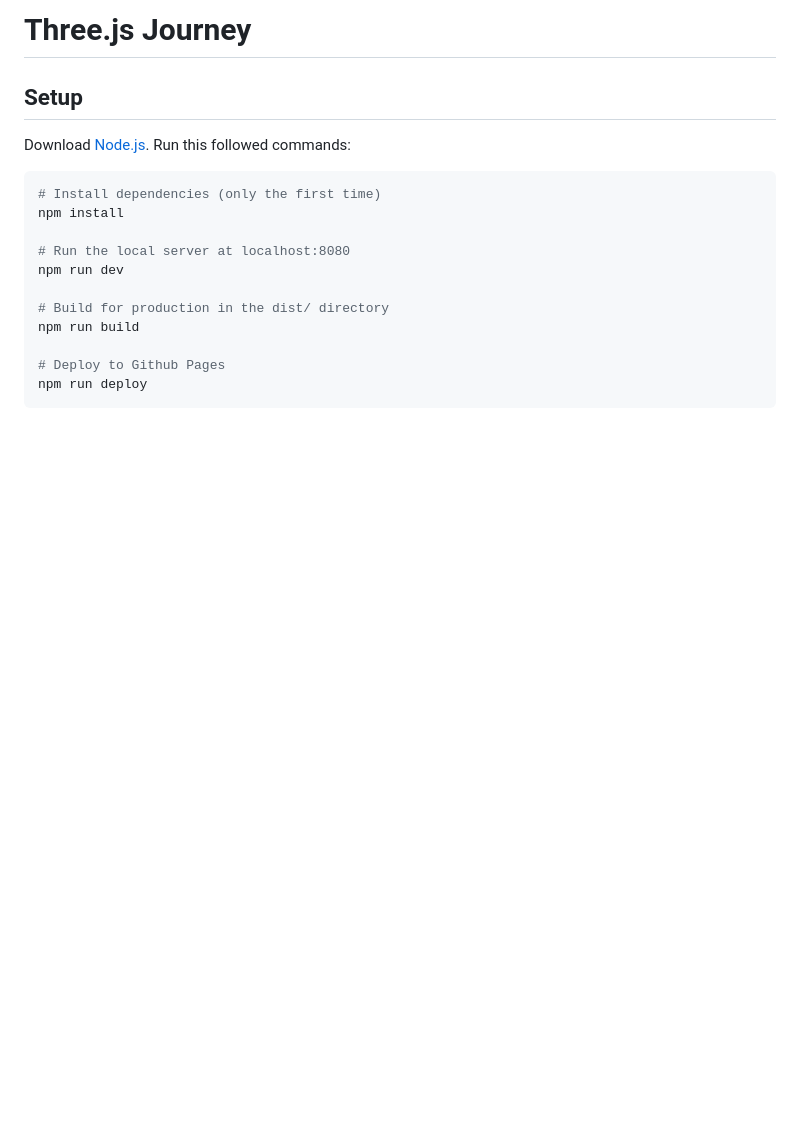
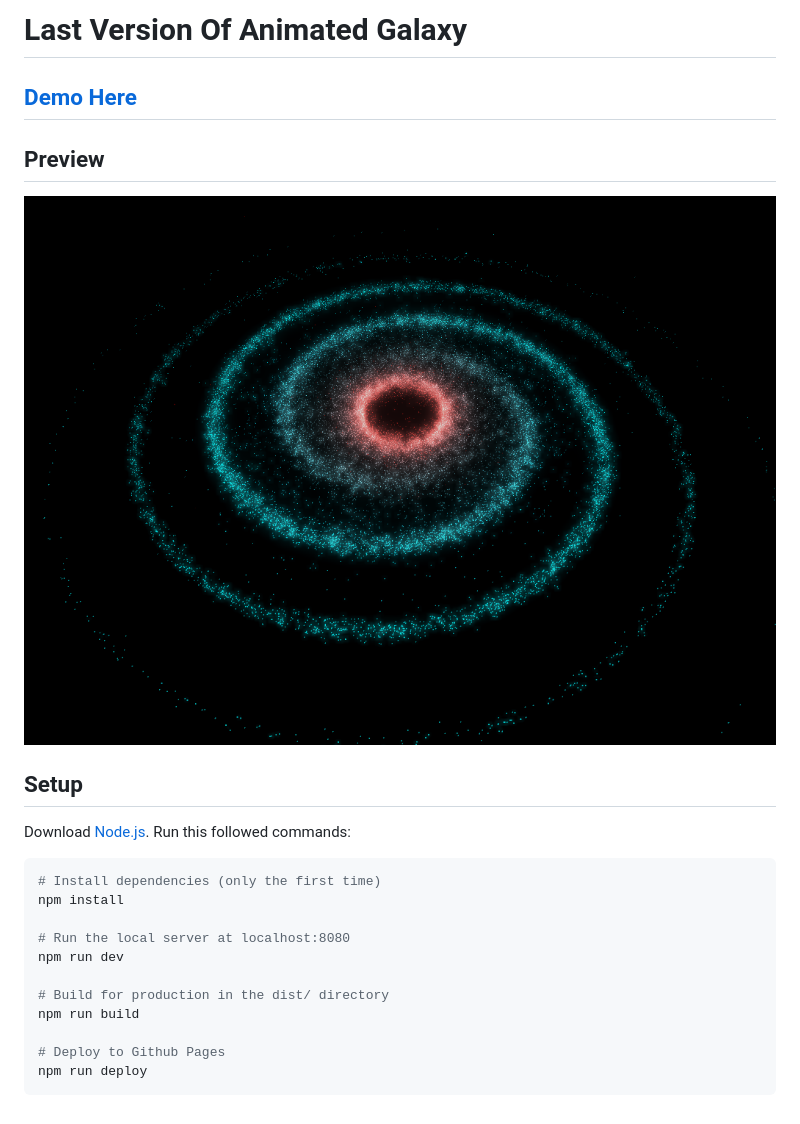
Before and after one commit to Tolexia/galaxy-v4, a Markdown page: readme.md, the part around the change. Drawn GitHub-style; pictures changed too: preview.png (added); blank space fills up the shorter version.

```diff
--- a/readme.md
+++ b/readme.md
@@ -1,4 +1,9 @@
-# Three.js Journey
+# Last Version Of Animated Galaxy
+
+## [Demo Here](https://tolexia.github.io/trezora/)
+
+## Preview
+![Preview](./preview.png)
 
 ## Setup
 Download [Node.js](https://nodejs.org/en/download/).
```
Also changed, not shown: 7 other files.
